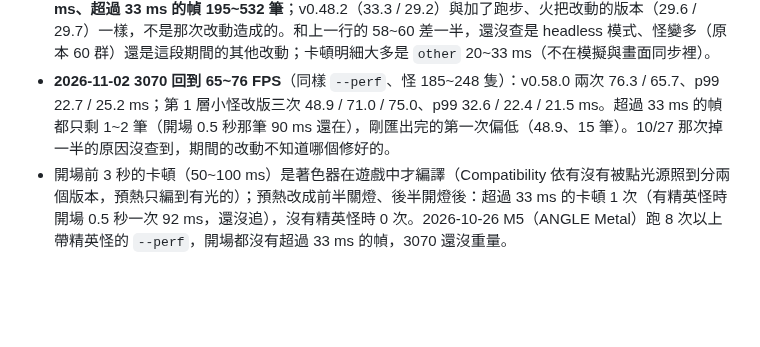
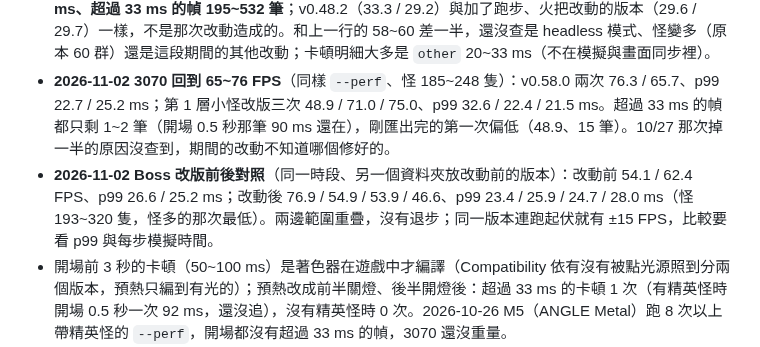
Before and after one commit to alex86106pig/Cubeborn, a Markdown page: docs/效能.md, the part around the change. Rendered like a GitHub page; blank space fills up the shorter version.

Commit message:
效能：Boss 改版前後 --perf 對照，沒有退步
Co-Authored-By: Claude Opus 5.5 <noreply@anthropic.com>

```diff
--- a/docs/效能.md
+++ b/docs/效能.md
@@ -21,6 +21,7 @@
 - 2026-10-26 淡入淡出改用共用材質快取後：平均 58~60 FPS、p99 18~22 ms，超過 33 ms 的卡頓 4~9 次，全部在開場前 3.5 秒內（第一次載入模型與著色器）；同條件網站上的 v0.44.3（舊做法）：平均 57.7、p99 36.1 ms，卡頓 28 次、整局每 1~2 秒一次。
 - **2026-10-27 3070 重量（`--perf` 已改 headless、怪 189~248 隻）：只剩 29~33 FPS、p99 41~57 ms、超過 33 ms 的幀 195~532 筆**；v0.48.2（33.3 / 29.2）與加了跑步、火把改動的版本（29.6 / 29.7）一樣，不是那次改動造成的。和上一行的 58~60 差一半，還沒查是 headless 模式、怪變多（原本 60 群）還是這段期間的其他改動；卡頓明細大多是 `other` 20~33 ms（不在模擬與畫面同步裡）。
 - **2026-11-02 3070 回到 65~76 FPS**（同樣 `--perf`、怪 185~248 隻）：v0.58.0 兩次 76.3 / 65.7、p99 22.7 / 25.2 ms；第 1 層小怪改版三次 48.9 / 71.0 / 75.0、p99 32.6 / 22.4 / 21.5 ms。超過 33 ms 的幀都只剩 1~2 筆（開場 0.5 秒那筆 90 ms 還在），剛匯出完的第一次偏低（48.9、15 筆）。10/27 那次掉一半的原因沒查到，期間的改動不知道哪個修好的。
+- **2026-11-02 Boss 改版前後對照**（同一時段、另一個資料夾放改動前的版本）：改動前 54.1 / 62.4 FPS、p99 26.6 / 25.2 ms；改動後 76.9 / 54.9 / 53.9 / 46.6、p99 23.4 / 25.9 / 24.7 / 28.0 ms（怪 193~320 隻，怪多的那次最低）。兩邊範圍重疊，沒有退步；同一版本連跑起伏就有 ±15 FPS，比較要看 p99 與每步模擬時間。
 - 開場前 3 秒的卡頓（50~100 ms）是著色器在遊戲中才編譯（Compatibility 依有沒有被點光源照到分兩個版本，預熱只編到有光的）；預熱改成前半關燈、後半開燈後：超過 33 ms 的卡頓 1 次（有精英怪時開場 0.5 秒一次 92 ms，還沒追），沒有精英怪時 0 次。2026-10-26 M5（ANGLE Metal）跑 8 次以上帶精英怪的 `--perf`，開場都沒有超過 33 ms 的幀，3070 還沒重量。
 - **光源與陰影的對照組**（2026-10-27，M5 + ANGLE Metal，預設情境，`PERF_QUERY` 加 `&lights=0` / `&shadows=0`）：
   - 查證：相容渲染器沒開影子的點光源（精英怪、武器、出口都是）在同一次繪製裡算完，每個物件最多 8 盞（`drivers/gles3/rasterizer_scene_gles3.cpp`「Lights without shadow can all go in base pass」）；只有開影子的光（太陽）讓每個模型多畫一次。所以多幾盞精英怪光不會讓模型多畫幾次，成本是每個像素多算幾盞光。
```
